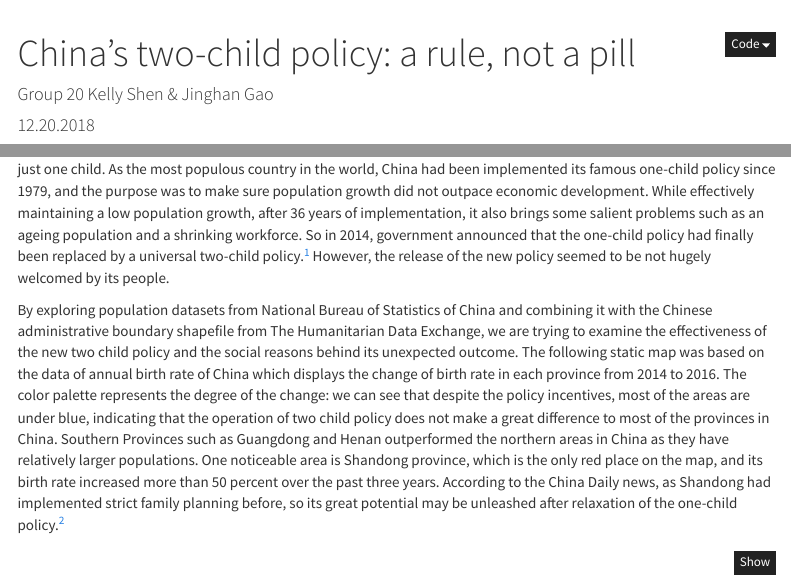
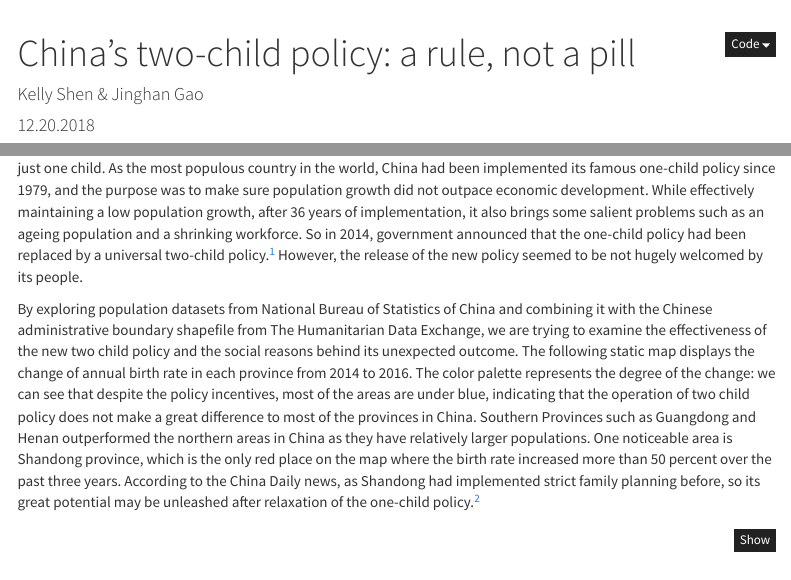
Before and after one commit to kellyshen1014/Kelly1014.github.io, an R Markdown document (index.Rmd): the page in a window 1100 px wide, from its top, and a second part further down, joined at a grey line. Rendered offline with R 4.5, knitr and Pandoc, with nearby package versions; some code elsewhere in the file could not run offline; menus at the side of the page are left out.

Commit message:
Add files via upload

````diff
--- a/index.Rmd
+++ b/index.Rmd
@@ -1,6 +1,6 @@
 ---
 title: "China's two-child policy: a rule, not a pill"
-author: "Group 20 Kelly Shen & Jinghan Gao"
+author: "Kelly Shen & Jinghan Gao"
 date: "12.20.2018"
 output:
   html_document:
@@ -93,10 +93,10 @@ changerate <- new %>%
     )
 ```
 
-  “Please have another baby.” China is “sending out” the message for couples after long decades of restricting families to just one child. As the most populous country in the world, China had been implemented its famous one-child policy since 1979, and the purpose was to make sure population growth did not outpace economic development. While effectively maintaining a low population growth, after 36 years of implementation, it also brings some salient problems such as an ageing population and a shrinking workforce. So in 2014, government announced that the one-child policy had finally been replaced by a universal two-child policy.^[Zeng, Yi and Therese Hesketh. “The effects of China's universal two-child policy” Lancet (London, England) vol. 388,10054 (2016): 1930-1938. (https://www.ncbi.nlm.nih.gov/pmc/articles/PMC5944611/] However, the release of the new policy seemed to be not hugely welcomed by its people.
+  “Please have another baby.” China is “sending out” the message for couples after long decades of restricting families to just one child. As the most populous country in the world, China had been implemented its famous one-child policy since 1979, and the purpose was to make sure population growth did not outpace economic development. While effectively maintaining a low population growth, after 36 years of implementation, it also brings some salient problems such as an ageing population and a shrinking workforce. So in 2014, government announced that the one-child policy had been replaced by a universal two-child policy.^[Zeng, Yi and Therese Hesketh. “The effects of China's universal two-child policy” Lancet (London, England) vol. 388,10054 (2016): 1930-1938. (https://www.ncbi.nlm.nih.gov/pmc/articles/PMC5944611/] However, the release of the new policy seemed to be not hugely welcomed by its people.
 
 
-  By exploring population datasets from National Bureau of Statistics of China and combining it with the Chinese administrative boundary shapefile from The Humanitarian Data Exchange, we are trying to examine the effectiveness of the new two child policy and the social reasons behind its unexpected outcome. The following static map was based on the data of annual birth rate of China which displays the change of birth rate in each province from 2014 to 2016. The color palette represents the degree of the change: we can see that despite the policy incentives, most of the areas are under blue, indicating that the operation of two child policy does not make a great difference to most of the provinces in China. Southern Provinces such as Guangdong and Henan outperformed the northern areas in China as they have relatively larger populations. One noticeable area is Shandong province, which is the only red place on the map, and its birth rate increased more than 50 percent over the past three years. According to the China Daily news, as Shandong had implemented strict family planning before, so its great potential may be unleashed after relaxation of the one-child policy.^[Hong, Meng. “Shandong Couples Most Willing to Have Second Child, Statistics Show.” China News Service Website - Headlines, Stories, Photos and Videos, (www.ecns.cn/cns-wire/2017/04-26/255102.shtml.]
+  By exploring population datasets from National Bureau of Statistics of China and combining it with the Chinese administrative boundary shapefile from The Humanitarian Data Exchange, we are trying to examine the effectiveness of the new two child policy and the social reasons behind its unexpected outcome. The following static map displays the change of annual birth rate in each province from 2014 to 2016. The color palette represents the degree of the change: we can see that despite the policy incentives, most of the areas are under blue, indicating that the operation of two child policy does not make a great difference to most of the provinces in China. Southern Provinces such as Guangdong and Henan outperformed the northern areas in China as they have relatively larger populations. One noticeable area is Shandong province, which is the only red place on the map where the birth rate increased more than 50 percent over the past three years. According to the China Daily news, as Shandong had implemented strict family planning before, so its great potential may be unleashed after relaxation of the one-child policy.^[Hong, Meng. “Shandong Couples Most Willing to Have Second Child, Statistics Show.” China News Service Website - Headlines, Stories, Photos and Videos, (www.ecns.cn/cns-wire/2017/04-26/255102.shtml.]
 
 
 ```{r, message=FALSE, warning = FALSE}
````
Also changed, not shown: more_info.Rmd (+3 -4 lines), .RData (added), 3 other files.
